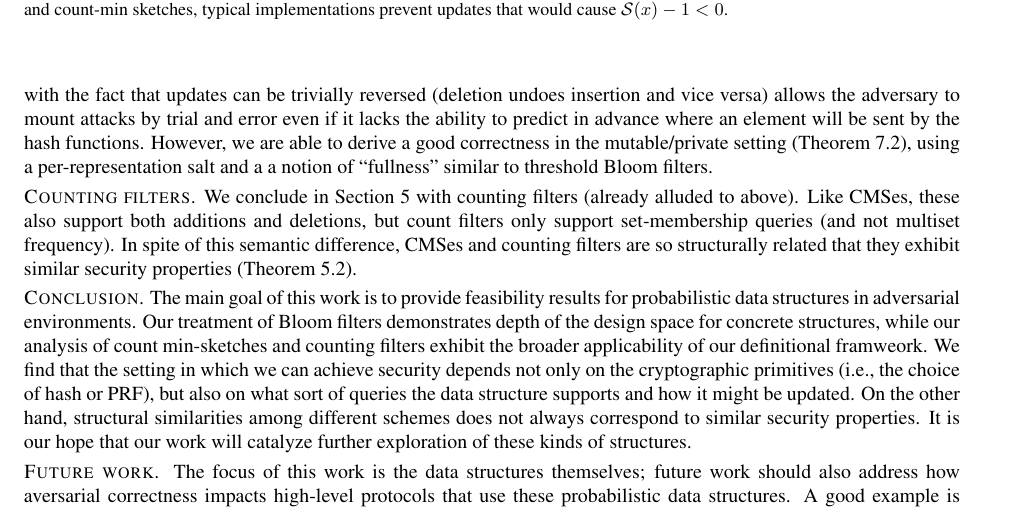
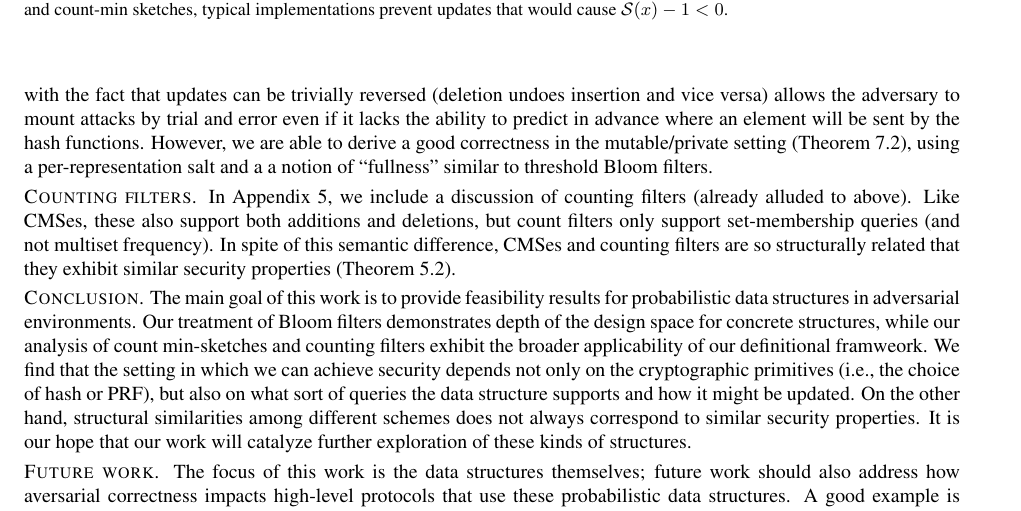
Before and after one commit to dmclayton/Mutable-Data-Structures, a LaTeX document (mutable.tex, which reads intro.tex): part of page 5 of 27, cut so that both start at the same text. Compiled offline with pdfLaTeX.

Commit message:
moving CBF to appendix

```diff
--- a/intro.tex
+++ b/intro.tex
@@ -191,8 +191,8 @@ However, we are able to derive a good correctness in the mutable/private setting
 notion of ``fullness'' similar to threshold Bloom filters.
 
 \heading{Counting filters}
-We conclude in Section~\ref{sec:count} with counting filters (already alluded
-to above).
+In Appendix~\ref{sec:count}, we include a discussion of counting filters
+(already alluded to above).
 %
 Like CMSes, these also support both additions and deletions, but count filters
 only support set-membership queries (and not multiset frequency).
```
Also changed, not shown: mutable-body.tex (+4 -4 lines), intro.tex (2 more changed lines).
